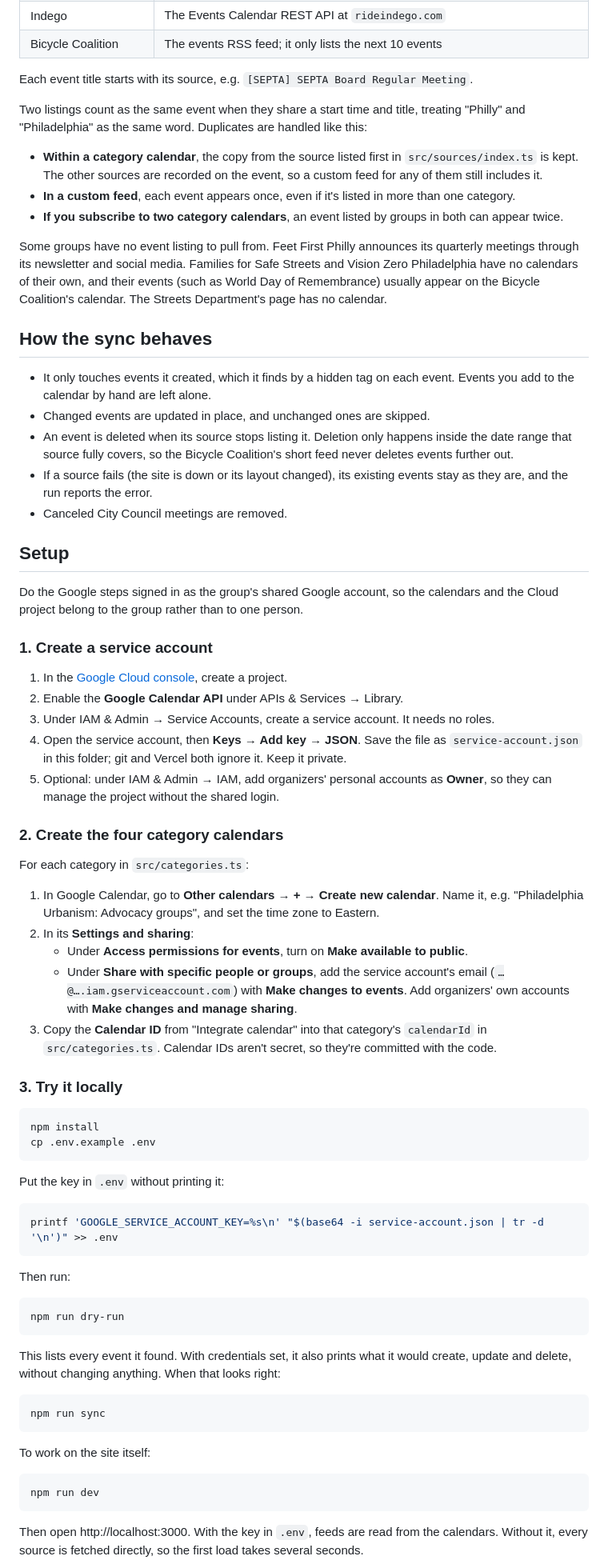
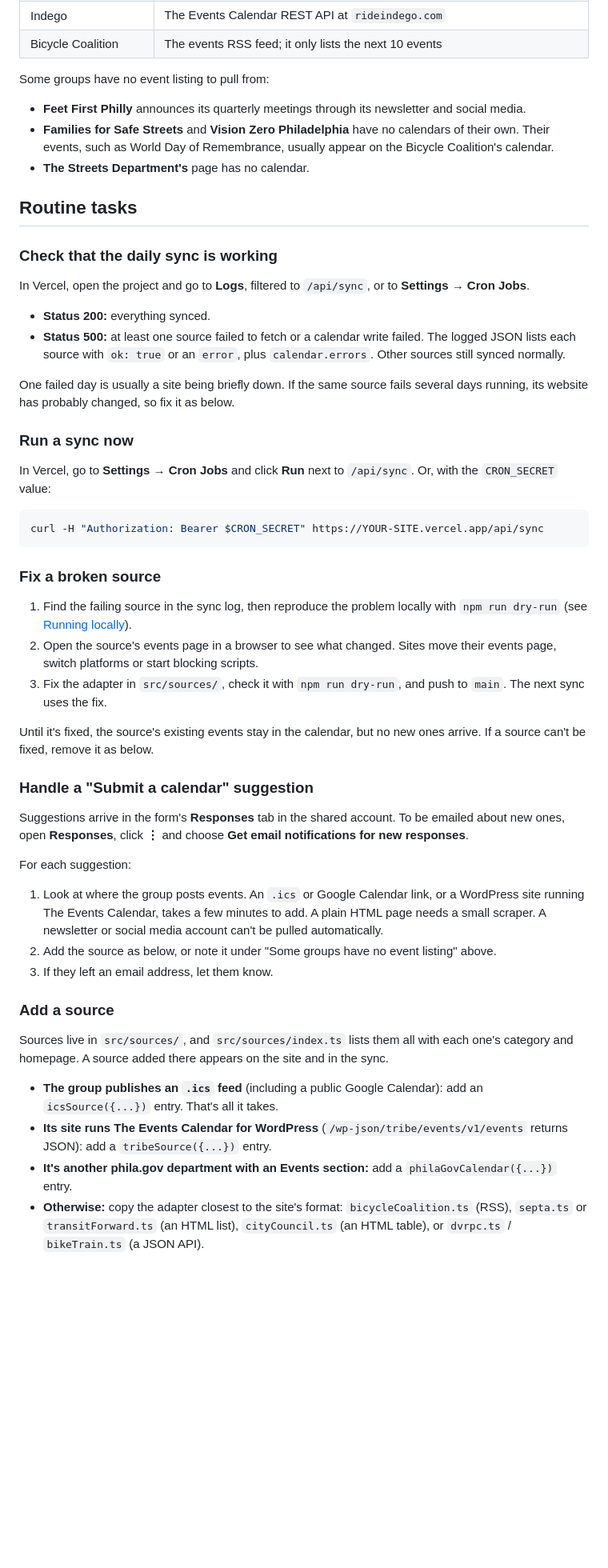
Before and after one commit to bobbins-and-feet/philly-urbanism-events, a Markdown page: README.md, the part around one of its changes. Shown at 80% size. GitHub-like rendering; blank space fills up the shorter version.

````diff
--- a/README.md
+++ b/README.md
@@ -33,76 +66,53 @@ Categories and their calendar IDs live in `src/categories.ts`, and each source's
 | Indego | The Events Calendar REST API at `rideindego.com` |
 | Bicycle Coalition | The events RSS feed; it only lists the next 10 events |
 
-Each event title starts with its source, e.g. `[SEPTA] SEPTA Board Regular Meeting`.
+Some groups have no event listing to pull from:
+- **Feet First Philly** announces its quarterly meetings through its newsletter and social media.
+- **Families for Safe Streets** and **Vision Zero Philadelphia** have no calendars of their own. Their events, such as World Day of Remembrance, usually appear on the Bicycle Coalition's calendar.
+- **The Streets Department's** page has no calendar.
 
-Two listings count as the same event when they share a start time and title, treating "Philly" and "Philadelphia" as the same word. Duplicates are handled like this:
+## Routine tasks
 
-- **Within a category calendar**, the copy from the source listed first in `src/sources/index.ts` is kept. The other sources are recorded on the event, so a custom feed for any of them still includes it.
-- **In a custom feed**, each event appears once, even if it's listed in more than one category.
-- **If you subscribe to two category calendars**, an event listed by groups in both can appear twice.
+### Check that the daily sync is working
 
-Some groups have no event listing to pull from. Feet First Philly announces its quarterly meetings through its newsletter and social media. Families for Safe Streets and Vision Zero Philadelphia have no calendars of their own, and their events (such as World Day of Remembrance) usually appear on the Bicycle Coalition's calendar. The Streets Department's page has no calendar.
+In Vercel, open the project and go to **Logs**, filtered to `/api/sync`, or to **Settings → Cron Jobs**.
 
-## How the sync behaves
+- **Status 200:** everything synced.
+- **Status 500:** at least one source failed to fetch or a calendar write failed. The logged JSON lists each source with `ok: true` or an `error`, plus `calendar.errors`. Other sources still synced normally.
 
-- It only touches events it created, which it finds by a hidden tag on each event. Events you add to the calendar by hand are left alone.
-- Changed events are updated in place, and unchanged ones are skipped.
-- An event is deleted when its source stops listing it. Deletion only happens inside the date range that source fully covers, so the Bicycle Coalition's short feed never deletes events further out.
-- If a source fails (the site is down or its layout changed), its existing events stay as they are, and the run reports the error.
-- Canceled City Council meetings are removed.
+One failed day is usually a site being briefly down. If the same source fails several days running, its website has probably changed, so fix it as below.
 
-## Setup
+### Run a sync now
 
-Do the Google steps signed in as the group's shared Google account, so the calendars and the Cloud project belong to the group rather than to one person.
-
-### 1. Create a service account
-
-1. In the [Google Cloud console](https://console.cloud.google.com/), create a project.
-2. Enable the **Google Calendar API** under APIs & Services → Library.
-3. Under IAM & Admin → Service Accounts, create a service account. It needs no roles.
-4. Open the service account, then **Keys → Add key → JSON**. Save the file as `service-account.json` in this folder; git and Vercel both ignore it. Keep it private.
-5. Optional: under IAM & Admin → IAM, add organizers' personal accounts as **Owner**, so they can manage the project without the shared login.
-
-### 2. Create the four category calendars
-
-For each category in `src/categories.ts`:
-
-1. In Google Calendar, go to **Other calendars → + → Create new calendar**. Name it, e.g. "Philadelphia Urbanism: Advocacy groups", and set the time zone to Eastern.
-2. In its **Settings and sharing**:
-   - Under **Access permissions for events**, turn on **Make available to public**.
-   - Under **Share with specific people or groups**, add the service account's email (`…@….iam.gserviceaccount.com`) with **Make changes to events**. Add organizers' own accounts with **Make changes and manage sharing**.
-3. Copy the **Calendar ID** from "Integrate calendar" into that category's `calendarId` in `src/categories.ts`. Calendar IDs aren't secret, so they're committed with the code.
-
-### 3. Try it locally
+In Vercel, go to **Settings → Cron Jobs** and click **Run** next to `/api/sync`. Or, with the `CRON_SECRET` value:
 
 ```bash
-npm install
-cp .env.example .env
+curl -H "Authorization: Bearer $CRON_SECRET" https://YOUR-SITE.vercel.app/api/sync
 ```
 
-Put the key in `.env` without printing it:
+### Fix a broken source
 
-```bash
-printf 'GOOGLE_SERVICE_ACCOUNT_KEY=%s\n' "$(base64 -i service-account.json | tr -d '\n')" >> .env
-```
+1. Find the failing source in the sync log, then reproduce the problem locally with `npm run dry-run` (see [Running locally](docs/running-locally.md)).
+2. Open the source's events page in a browser to see what changed. Sites move their events page, switch platforms or start blocking scripts.
+3. Fix the adapter in `src/sources/`, check it with `npm run dry-run`, and push to `main`. The next sync uses the fix.
 
-Then run:
+Until it's fixed, the source's existing events stay in the calendar, but no new ones arrive. If a source can't be fixed, remove it as below.
 
-```bash
-npm run dry-run
-```
+### Handle a "Submit a calendar" suggestion
 
-This lists every event it found. With credentials set, it also prints what it would create, update and delete, without changing anything. When that looks right:
+Suggestions arrive in the form's **Responses** tab in the shared account. To be emailed about new ones, open **Responses**, click **⋮** and choose **Get email notifications for new responses**.
 
-```bash
-npm run sync
-```
+For each suggestion:
+1. Look at where the group posts events. An `.ics` or Google Calendar link, or a WordPress site running The Events Calendar, takes a few minutes to add. A plain HTML page needs a small scraper. A newsletter or social media account can't be pulled automatically.
+2. Add the source as below, or note it under "Some groups have no event listing" above.
+3. If they left an email address, let them know.
 
-To work on the site itself:
+### Add a source
 
-```bash
-npm run dev
-```
+Sources live in `src/sources/`, and `src/sources/index.ts` lists them all with each one's category and homepage. A source added there appears on the site and in the sync.
 
-Then open http://localhost:3000. With the key in `.env`, feeds are read from the calendars. Without it, every source is fetched directly, so the first load takes several seconds.
+- **The group publishes an `.ics` feed** (including a public Google Calendar): add an `icsSource({...})` entry. That's all it takes.
+- **Its site runs The Events Calendar for WordPress** (`/wp-json/tribe/events/v1/events` returns JSON): add a `tribeSource({...})` entry.
+- **It's another phila.gov department with an Events section:** add a `philaGovCalendar({...})` entry.
+- **Otherwise:** copy the adapter closest to the site's format: `bicycleCoalition.ts` (RSS), `septa.ts` or `transitForward.ts` (an HTML list), `cityCouncil.ts` (an HTML table), or `dvrpc.ts` / `bikeTrain.ts` (a JSON API).
 
````
Also changed, not shown: other parts of README.md (+95 -44 lines), docs/running-locally.md (added, +128 -0 lines).
